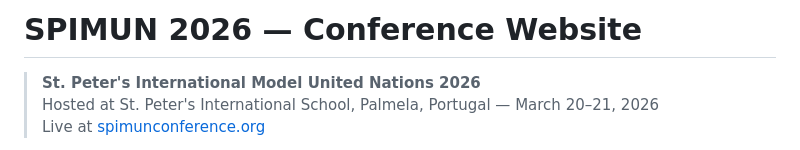
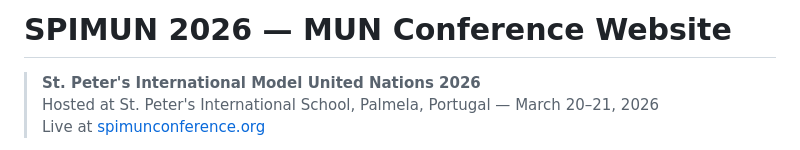
Before and after one commit to ivankruchinin/SPIMUN, a Markdown page: README.md, the part around the change. GitHub-like rendering.

Commit message:
Update title to include 'MUN' in README

```diff
--- a/README.md
+++ b/README.md
@@ -1,4 +1,4 @@
-# SPIMUN 2026 — Conference Website
+# SPIMUN 2026 — MUN Conference Website
 
 > **St. Peter's International Model United Nations 2026**
 > Hosted at St. Peter's International School, Palmela, Portugal — March 20–21, 2026
```
